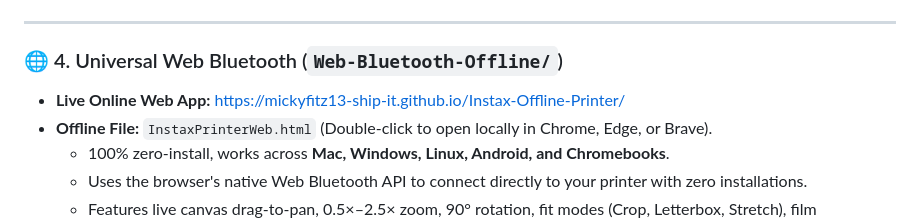
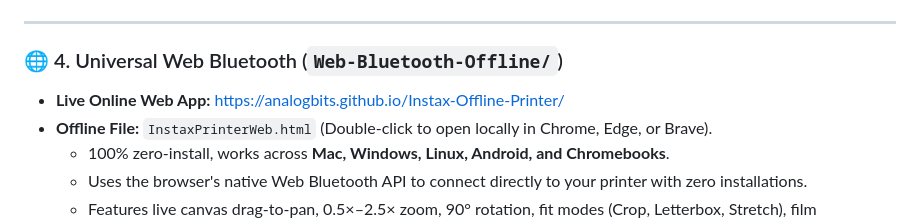
Before and after one commit to analogbits/Instax-Offline-Printer, a Markdown page: README.md, the part around one of its changes. GitHub-like rendering.

Commit message:
Update repository links and badges to new username analogbits

```diff
--- a/README.md
+++ b/README.md
@@ -61,7 +61,7 @@ A complete, self-contained suite of native standalone applications, command-line
 ---
 
 ### 🌐 4. Universal Web Bluetooth (`Web-Bluetooth-Offline/`)
-* **Live Online Web App:** [https://mickyfitz13-ship-it.github.io/Instax-Offline-Printer/](https://mickyfitz13-ship-it.github.io/Instax-Offline-Printer/)
+* **Live Online Web App:** [https://analogbits.github.io/Instax-Offline-Printer/](https://analogbits.github.io/Instax-Offline-Printer/)
 * **Offline File:** `InstaxPrinterWeb.html` (Double-click to open locally in Chrome, Edge, or Brave).
   * 100% zero-install, works across **Mac, Windows, Linux, Android, and Chromebooks**.
   * Uses the browser's native Web Bluetooth API to connect directly to your printer with zero installations.
```
Also changed, not shown: other parts of README.md (+3 -3 lines).
